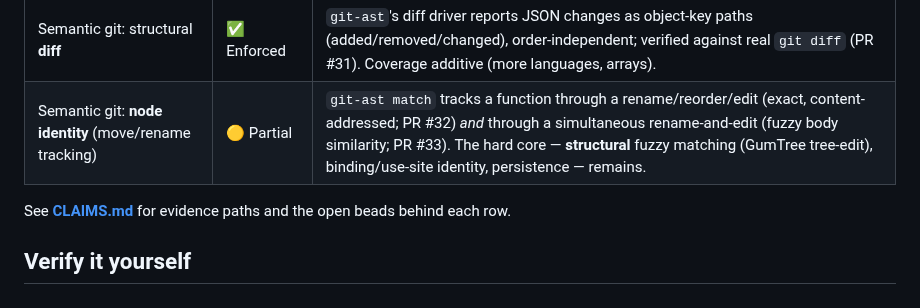
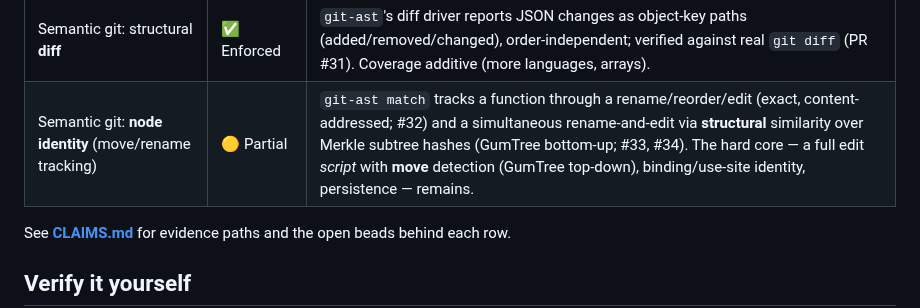
Before and after one commit to bounded-systems/trust, a Markdown page: README.md, the part around the change. GitHub-like rendering.

```diff
--- a/README.md
+++ b/README.md
@@ -56,7 +56,7 @@ substance. Instead we publish the mechanisms below.
 | Semantic git: canonical format enforcement (clean/smudge round-trip) | ✅ Enforced | `git-ast` parses + re-emits a deterministic, idempotent canonical form over Git's real `filter-process` protocol; fail-closed; proven against real `git` (cucumber claims) + CI. Rust and JSON both on `main` (#26, #27). |
 | Semantic git: AST-level structural **merge** | ✅ Enforced | Real structural 3-way merge for JSON — different-key edits merge where a text merge conflicts. Backed **both ways**: *executable* (real `git merge`, PR #28) and *proven* (Mathlib-free **Lean** proof, CI-gated sorry-free, PR #30). Coverage additive (more languages, arrays). |
 | Semantic git: structural **diff** | ✅ Enforced | `git-ast`'s diff driver reports JSON changes as object-key paths (added/removed/changed), order-independent; verified against real `git diff` (PR #31). Coverage additive (more languages, arrays). |
-| Semantic git: **node identity** (move/rename tracking) | 🟡 Partial | `git-ast match` tracks a function through a rename/reorder/edit (exact, content-addressed; PR #32) *and* through a simultaneous rename-and-edit (fuzzy body similarity; PR #33). The hard core — **structural** fuzzy matching (GumTree tree-edit), binding/use-site identity, persistence — remains. |
+| Semantic git: **node identity** (move/rename tracking) | 🟡 Partial | `git-ast match` tracks a function through a rename/reorder/edit (exact, content-addressed; #32) and a simultaneous rename-and-edit via **structural** similarity over Merkle subtree hashes (GumTree bottom-up; #33, #34). The hard core — a full edit *script* with **move** detection (GumTree top-down), binding/use-site identity, persistence — remains. |
 
 See **[CLAIMS.md](./CLAIMS.md)** for evidence paths and the open beads behind each
 row.
```
Also changed, not shown: CLAIMS.md (+1 -1 lines).
